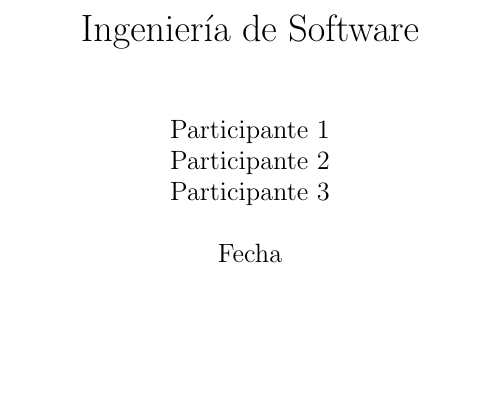
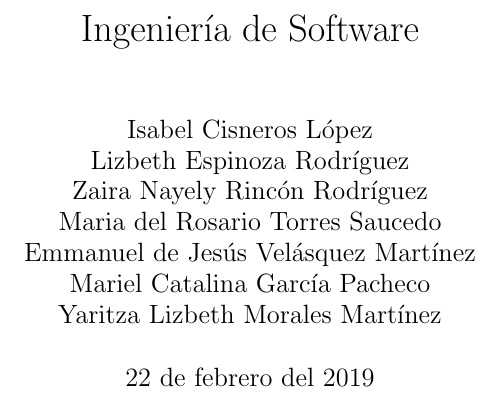
Before and after one commit to CisnerosIsabel/isw_equipoCapsule, a LaTeX book (doc_principal.tex): part of the page, cut so that both start at the same text, the shorter picture padded with empty space. Compiled offline with pdfLaTeX.

Commit message:
Participantes agregados!

```diff
--- a/doc_principal.tex
+++ b/doc_principal.tex
@@ -3,8 +3,8 @@
 \usepackage[utf8x]{inputenc}
 \usepackage [spanish]{babel}
 \title{Ingenier\'ia de Software}
-\author{ Participante 1 \\ Participante 2 \\ Participante 3 }
-\date{Fecha}
+\author{ Isabel Cisneros L\'opez \\ Lizbeth Espinoza Rodr\'iguez \\ Zaira Nayely Rinc\'on Rodr\'iguez \\ Maria del Rosario Torres Saucedo\\ Emmanuel de Jes\'us Vel\'asquez Mart\'inez \\ Mariel Catalina Garc\'ia Pacheco \\ Yaritza Lizbeth Morales Mart\'inez }
+\date{22 de febrero del 2019}
 
 \begin{document}
 \maketitle
```
